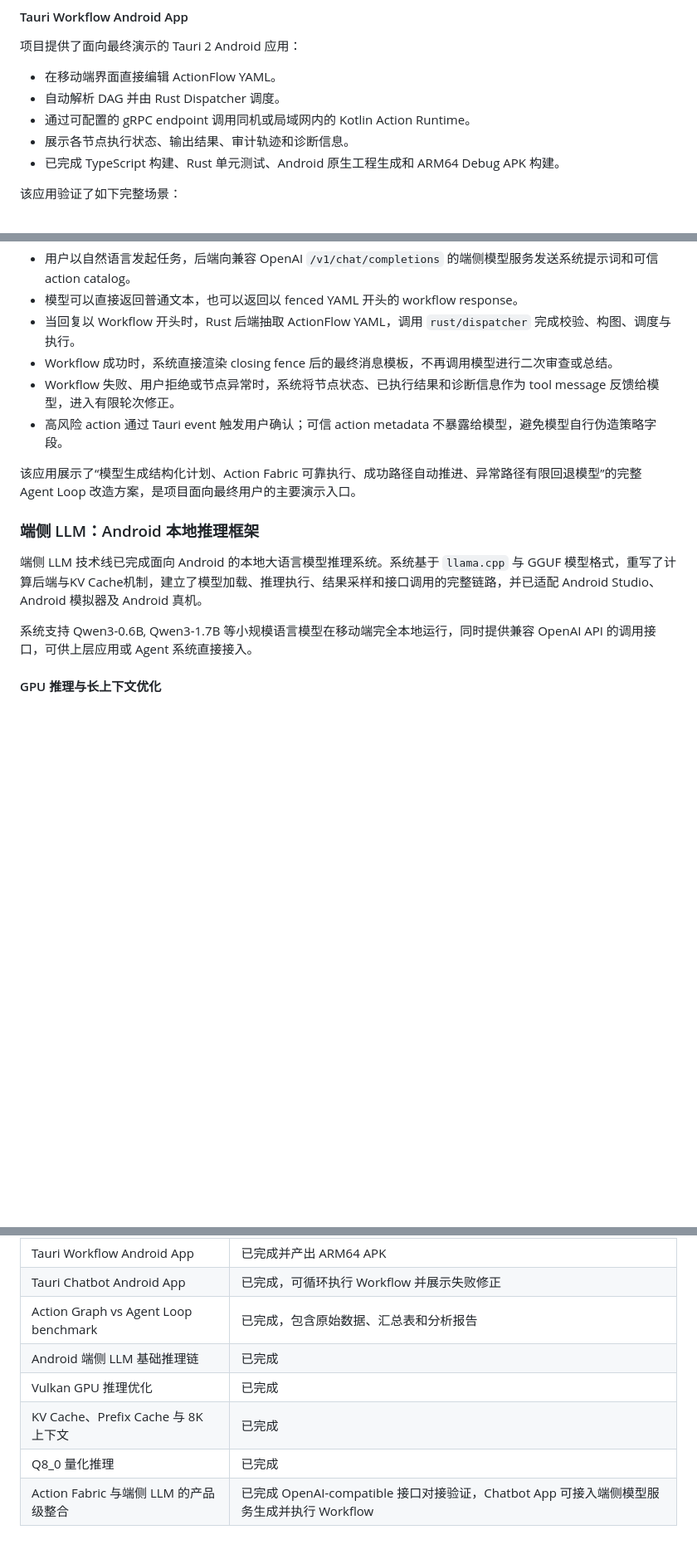
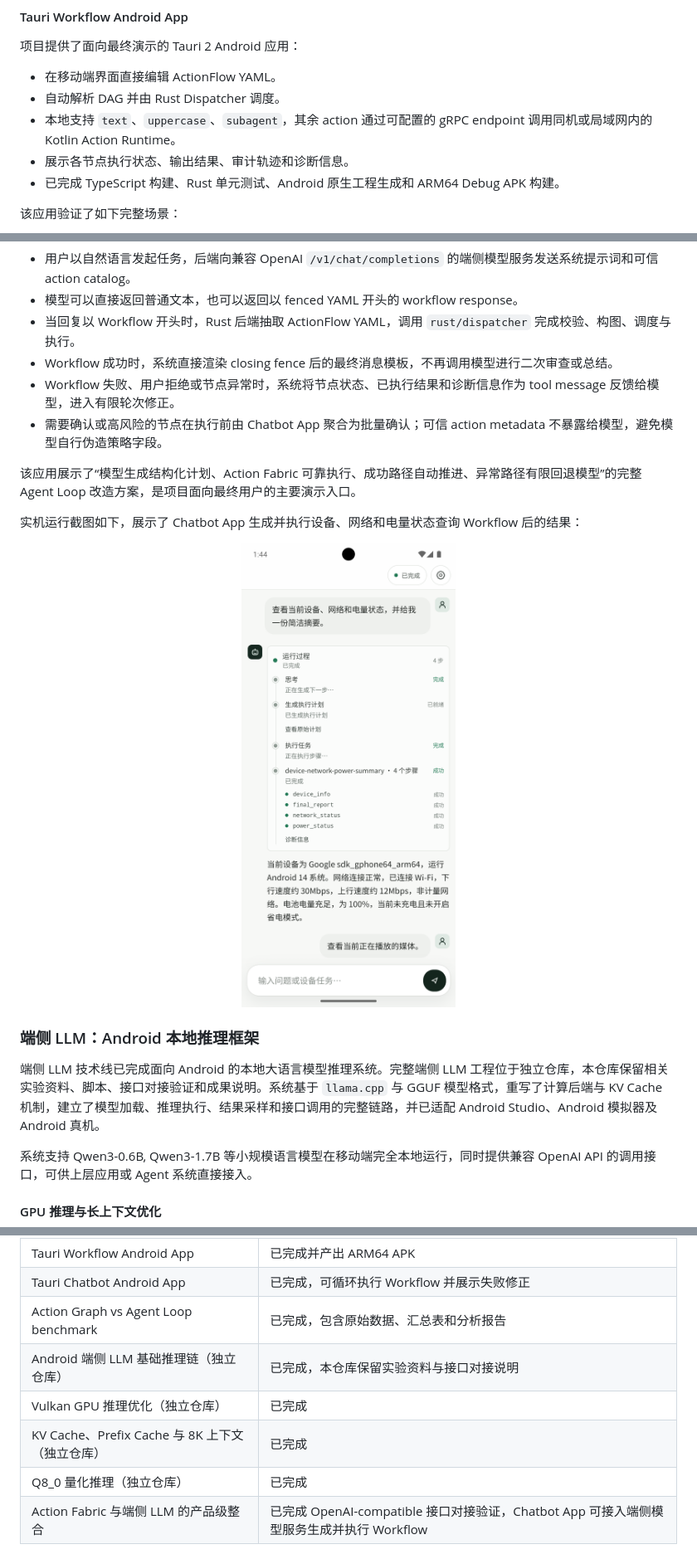
Before and after one commit to OSH-2026/agent_runtime, a Markdown page: README.md, 3 parts joined by grey strips. Shown: that part at 83% size. Rendered like a GitHub page; pictures changed too: docs/assets/chatbot-app-device-summary.png (added); blank space fills up the shorter version.

Commit message:
docs: update README

```diff
--- a/README.md
+++ b/README.md
@@ -97,7 +92,7 @@ Android Runtime 以前台服务形式运行 gRPC Server，并配套实现权限
 
 - 在移动端界面直接编辑 ActionFlow YAML。
 - 自动解析 DAG 并由 Rust Dispatcher 调度。
-- 通过可配置的 gRPC endpoint 调用同机或局域网内的 Kotlin Action Runtime。
+- 本地支持 `text`、`uppercase`、`subagent`，其余 action 通过可配置的 gRPC endpoint 调用同机或局域网内的 Kotlin Action Runtime。
 - 展示各节点执行状态、输出结果、审计轨迹和诊断信息。
 - 已完成 TypeScript 构建、Rust 单元测试、Android 原生工程生成和 ARM64 Debug APK 构建。
 
@@ -120,13 +118,19 @@ Android Runtime 以前台服务形式运行 gRPC Server，并配套实现权限
 - 当回复以 Workflow 开头时，Rust 后端抽取 ActionFlow YAML，调用 `rust/dispatcher` 完成校验、构图、调度与执行。
 - Workflow 成功时，系统直接渲染 closing fence 后的最终消息模板，不再调用模型进行二次审查或总结。
 - Workflow 失败、用户拒绝或节点异常时，系统将节点状态、已执行结果和诊断信息作为 tool message 反馈给模型，进入有限轮次修正。
-- 高风险 action 通过 Tauri event 触发用户确认；可信 action metadata 不暴露给模型，避免模型自行伪造策略字段。
+- 需要确认或高风险的节点在执行前由 Chatbot App 聚合为批量确认；可信 action metadata 不暴露给模型，避免模型自行伪造策略字段。
 
 该应用展示了“模型生成结构化计划、Action Fabric 可靠执行、成功路径自动推进、异常路径有限回退模型”的完整 Agent Loop 改造方案，是项目面向最终用户的主要演示入口。
 
+实机运行截图如下，展示了 Chatbot App 生成并执行设备、网络和电量状态查询 Workflow 后的结果：
+
+<p align="center">
+  <img src="docs/assets/chatbot-app-device-summary.png" alt="Tauri Chatbot Android App 实机截图：设备、网络和电量状态摘要" width="360" />
+</p>
+
 ### 端侧 LLM：Android 本地推理框架
 
-端侧 LLM 技术线已完成面向 Android 的本地大语言模型推理系统。系统基于 `llama.cpp` 与 GGUF 模型格式，重写了计算后端与KV Cache机制，建立了模型加载、推理执行、结果采样和接口调用的完整链路，并已适配 Android Studio、Android 模拟器及 Android 真机。
+端侧 LLM 技术线已完成面向 Android 的本地大语言模型推理系统。完整端侧 LLM 工程位于独立仓库，本仓库保留相关实验资料、脚本、接口对接验证和成果说明。系统基于 `llama.cpp` 与 GGUF 模型格式，重写了计算后端与 KV Cache 机制，建立了模型加载、推理执行、结果采样和接口调用的完整链路，并已适配 Android Studio、Android 模拟器及 Android 真机。
 
 系统支持 Qwen3-0.6B, Qwen3-1.7B 等小规模语言模型在移动端完全本地运行，同时提供兼容 OpenAI API 的调用接口，可供上层应用或 Agent 系统直接接入。
 
@@ -296,10 +393,10 @@ yarn tauri android dev
 | Tauri Workflow Android App | 已完成并产出 ARM64 APK |
 | Tauri Chatbot Android App | 已完成，可循环执行 Workflow 并展示失败修正 |
 | Action Graph vs Agent Loop benchmark | 已完成，包含原始数据、汇总表和分析报告 |
-| Android 端侧 LLM 基础推理链 | 已完成 |
-| Vulkan GPU 推理优化 | 已完成 |
-| KV Cache、Prefix Cache 与 8K 上下文 | 已完成 |
-| Q8_0 量化推理 | 已完成 |
+| Android 端侧 LLM 基础推理链（独立仓库） | 已完成，本仓库保留实验资料与接口对接说明 |
+| Vulkan GPU 推理优化（独立仓库） | 已完成 |
+| KV Cache、Prefix Cache 与 8K 上下文（独立仓库） | 已完成 |
+| Q8_0 量化推理（独立仓库） | 已完成 |
 | Action Fabric 与端侧 LLM 的产品级整合 | 已完成 OpenAI-compatible 接口对接验证，Chatbot App 可接入端侧模型服务生成并执行 Workflow |
 
 ## 会议记录
```
Also changed, not shown: other parts of README.md (+139 -48 lines).
